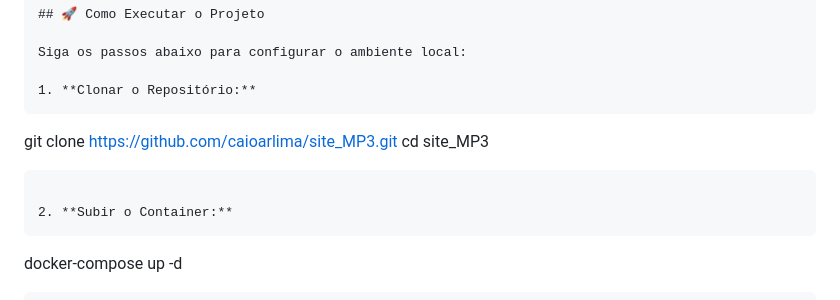
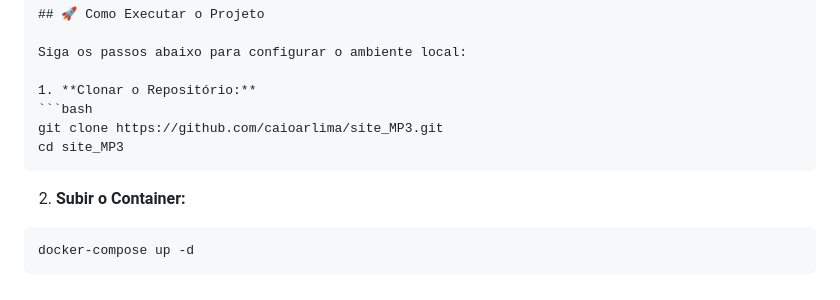
Before and after one commit to caioarlima/site_MP3, a Markdown page: README.md, the part around one of its changes. Rendered like a GitHub page.

Commit message:
Improve README formatting and add visual structure section
Updated formatting for code blocks and added visual structure section.

````diff
--- a/README.md
+++ b/README.md
@@ -58,13 +58,13 @@ A estrutura foi desenhada seguindo o padrão de separação de responsabilidades
 Siga os passos abaixo para configurar o ambiente local:
 
 1. **Clonar o Repositório:**
-```
+```bash
 git clone https://github.com/caioarlima/site_MP3.git
 cd site_MP3
 ```
 
 2. **Subir o Container:**
-```
+```bash
 docker-compose up -d
 ```
 
````
Also changed, not shown: other parts of README.md (+6 -0 lines).
